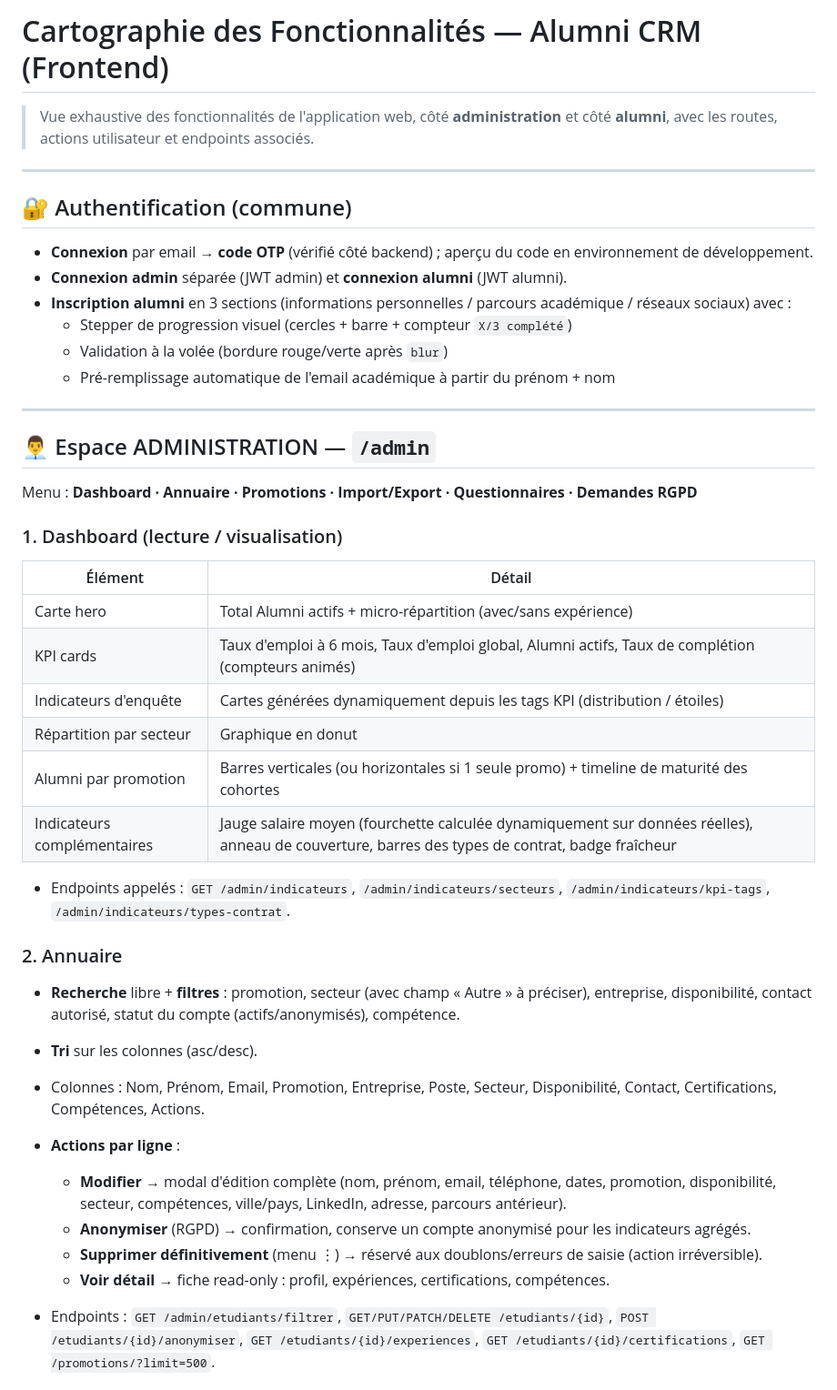
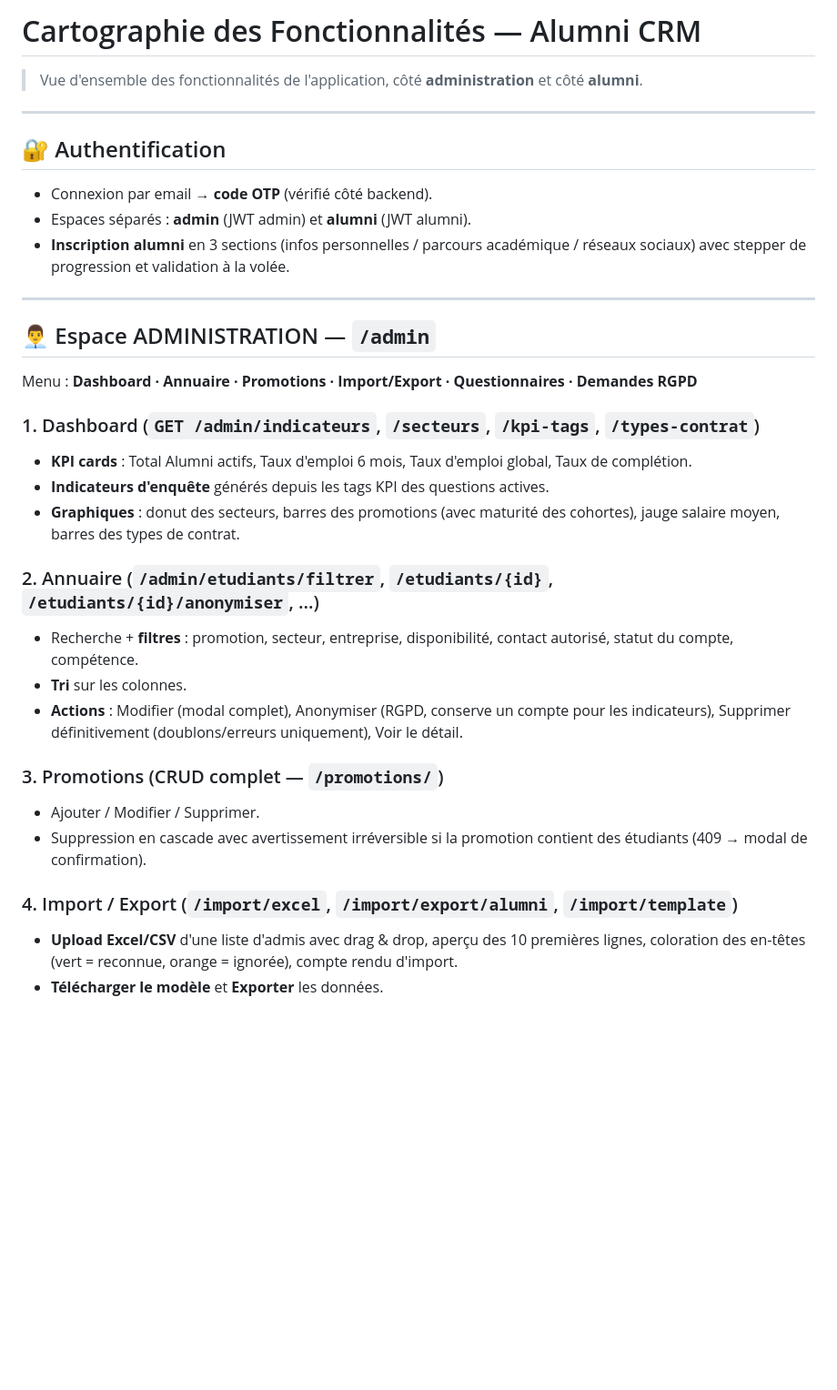
Before and after one commit to Rafikdjm/CRM_IONIS, a Markdown page: Rapport/FONCTIONNALITES.md, the part around one of its changes. Shown at 91% size. Rendered like a GitHub page; blank space fills up the shorter version.

Commit message:
docs: simplify FONCTIONNALITES overview

```diff
--- a/Rapport/FONCTIONNALITES.md
+++ b/Rapport/FONCTIONNALITES.md
@@ -1,17 +1,14 @@
-# Cartographie des Fonctionnalités — Alumni CRM (Frontend)
+# Cartographie des Fonctionnalités — Alumni CRM
 
-> Vue exhaustive des fonctionnalités de l'application web, côté **administration** et côté **alumni**, avec les routes, actions utilisateur et endpoints associés.
+> Vue d'ensemble des fonctionnalités de l'application, côté **administration** et côté **alumni**.
 
 ---
 
-## 🔐 Authentification (commune)
+## 🔐 Authentification
 
-- **Connexion** par email → **code OTP** (vérifié côté backend) ; aperçu du code en environnement de développement.
-- **Connexion admin** séparée (JWT admin) et **connexion alumni** (JWT alumni).
-- **Inscription alumni** en 3 sections (informations personnelles / parcours académique / réseaux sociaux) avec :
-  - Stepper de progression visuel (cercles + barre + compteur `X/3 complété`)
-  - Validation à la volée (bordure rouge/verte après `blur`)
-  - Pré-remplissage automatique de l'email académique à partir du prénom + nom
+- Connexion par email → **code OTP** (vérifié côté backend).
+- Espaces séparés : **admin** (JWT admin) et **alumni** (JWT alumni).
+- **Inscription alumni** en 3 sections (infos personnelles / parcours académique / réseaux sociaux) avec stepper de progression et validation à la volée.
 
 ---
 
@@ -19,27 +16,21 @@
 
 Menu : **Dashboard · Annuaire · Promotions · Import/Export · Questionnaires · Demandes RGPD**
 
-### 1. Dashboard (lecture / visualisation)
-| Élément | Détail |
-|---|---|
-| Carte hero | Total Alumni actifs + micro-répartition (avec/sans expérience) |
-| KPI cards | Taux d'emploi à 6 mois, Taux d'emploi global, Alumni actifs, Taux de complétion (compteurs animés) |
-| Indicateurs d'enquête | Cartes générées dynamiquement depuis les tags KPI (distribution / étoiles) |
-| Répartition par secteur | Graphique en donut |
-| Alumni par promotion | Barres verticales (ou horizontales si 1 seule promo) + timeline de maturité des cohortes |
-| Indicateurs complémentaires | Jauge salaire moyen (fourchette calculée dynamiquement sur données réelles), anneau de couverture, barres des types de contrat, badge fraîcheur |
+### 1. Dashboard (`GET /admin/indicateurs`, `/secteurs`, `/kpi-tags`, `/types-contrat`)
+- **KPI cards** : Total Alumni actifs, Taux d'emploi 6 mois, Taux d'emploi global, Taux de complétion.
+- **Indicateurs d'enquête** générés depuis les tags KPI des questions actives.
+- **Graphiques** : donut des secteurs, barres des promotions (avec maturité des cohortes), jauge salaire moyen, barres des types de contrat.
 
-- Endpoints appelés : `GET /admin/indicateurs`, `/admin/indicateurs/secteurs`, `/admin/indicateurs/kpi-tags`, `/admin/indicateurs/types-contrat`.
+### 2. Annuaire (`/admin/etudiants/filtrer`, `/etudiants/{id}`, `/etudiants/{id}/anonymiser`, ...)
+- Recherche + **filtres** : promotion, secteur, entreprise, disponibilité, contact autorisé, statut du compte, compétence.
+- **Tri** sur les colonnes.
+- **Actions** : Modifier (modal complet), Anonymiser (RGPD, conserve un compte pour les indicateurs), Supprimer définitivement (doublons/erreurs uniquement), Voir le détail.
 
-### 2. Annuaire
-- **Recherche** libre + **filtres** : promotion, secteur (avec champ « Autre » à préciser), entreprise, disponibilité, contact autorisé, statut du compte (actifs/anonymisés), compétence.
-- **Tri** sur les colonnes (asc/desc).
-- Colonnes : Nom, Prénom, Email, Promotion, Entreprise, Poste, Secteur, Disponibilité, Contact, Certifications, Compétences, Actions.
-- **Actions par ligne** :
-  - **Modifier** → modal d'édition complète (nom, prénom, email, téléphone, dates, promotion, disponibilité, secteur, compétences, ville/pays, LinkedIn, adresse, parcours antérieur).
-  - **Anonymiser** (RGPD) → confirmation, conserve un compte anonymisé pour les indicateurs agrégés.
-  - **Supprimer définitivement** (menu ⋮) → réservé aux doublons/erreurs de saisie (action irréversible).
-  - **Voir détail** → fiche read-only : profil, expériences, certifications, compétences.
+### 3. Promotions (CRUD complet — `/promotions/`)
+- Ajouter / Modifier / Supprimer.
+- Suppression en cascade avec avertissement irréversible si la promotion contient des étudiants (409 → modal de confirmation).
 
-- Endpoints : `GET /admin/etudiants/filtrer`, `GET/PUT/PATCH/DELETE /etudiants/{id}`, `POST /etudiants/{id}/anonymiser`, `GET /etudiants/{id}/experiences`, `GET /etudiants/{id}/certifications`, `GET /promotions/?limit=500`.
+### 4. Import / Export (`/import/excel`, `/import/export/alumni`, `/import/template`)
+- **Upload Excel/CSV** d'une liste d'admis avec drag & drop, aperçu des 10 premières lignes, coloration des en-têtes (vert = reconnue, orange = ignorée), compte rendu d'import.
+- **Télécharger le modèle** et **Exporter** les données.
 
```
Also changed, not shown: other parts of Rapport/FONCTIONNALITES.md (+25 -58 lines).
